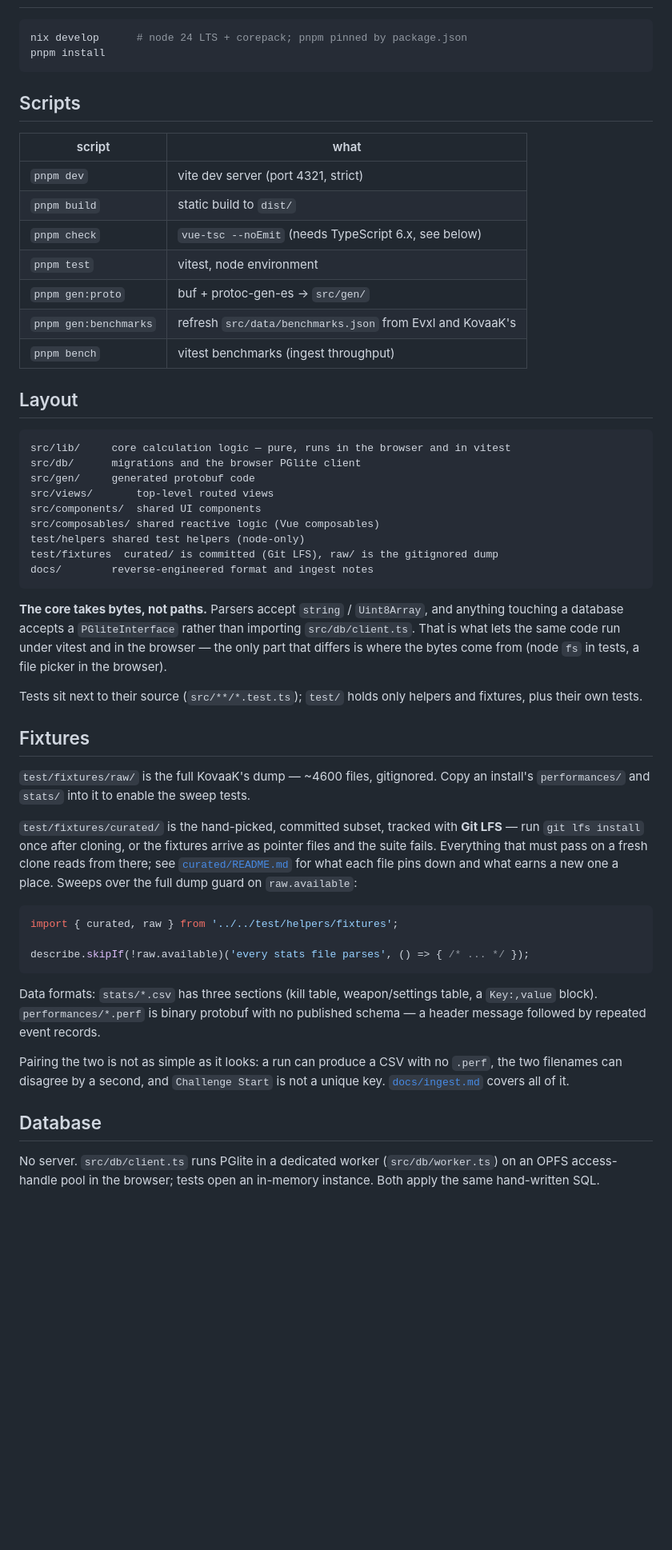
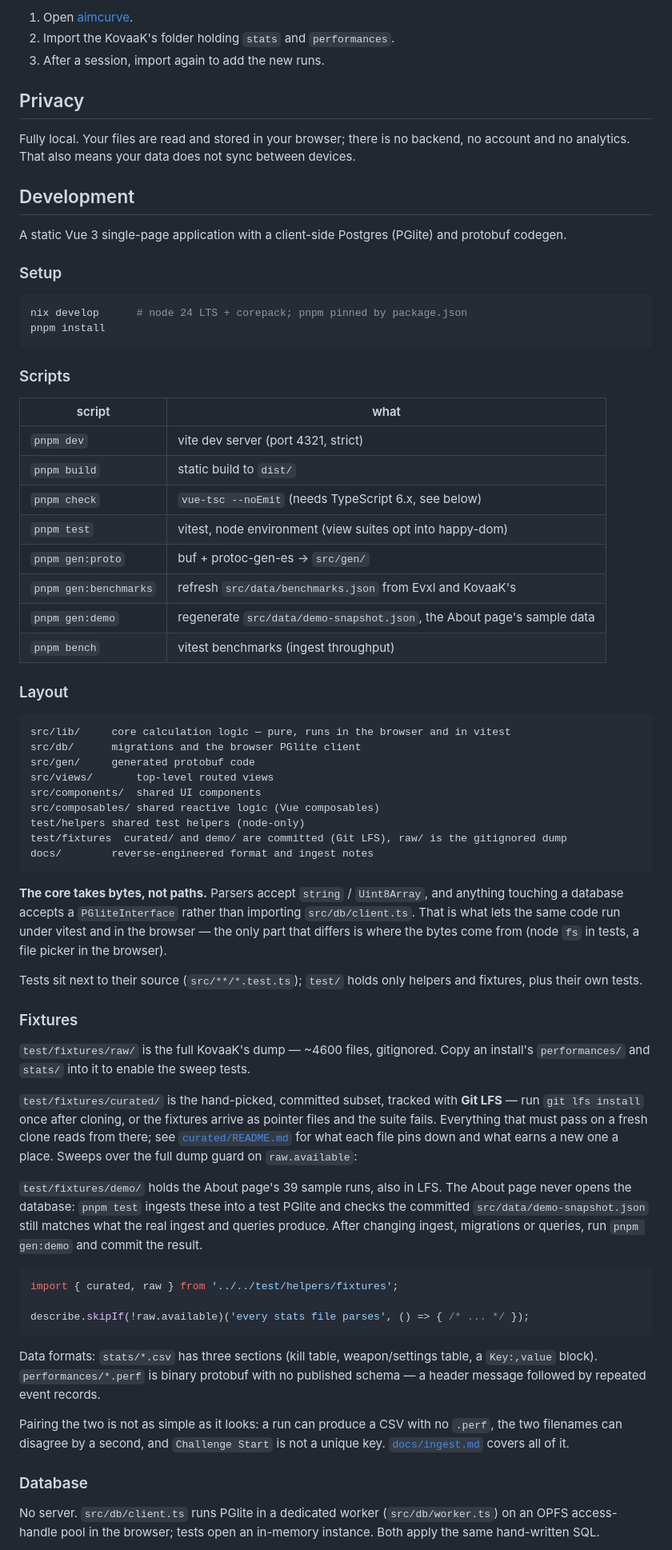
Before and after one commit to voidfill/aimcurve, a Markdown page: README.md, the part around one of its changes. Shown at 80% size. GitHub-like rendering; blank space fills up the shorter version.

````diff
--- a/README.md
+++ b/README.md
@@ -6,22 +34,38 @@ Static Vue 3 single-page application with a client-side Postgres (PGlite) and pr
+1. Open [aimcurve](https://voidfill.github.io/aimcurve/).
+2. Import the KovaaK's folder holding `stats` and `performances`.
+3. After a session, import again to add the new runs.
+
+## Privacy
+
+Fully local. Your files are read and stored in your browser; there is no backend, no
+account and no analytics. That also means your data does not sync between devices.
+
+## Development
+
+A static Vue 3 single-page application with a client-side Postgres (PGlite) and protobuf
+codegen.
+
+### Setup
 
 ```sh
 nix develop      # node 24 LTS + corepack; pnpm pinned by package.json
 pnpm install
 ```
 
-## Scripts
+### Scripts
 
 | script             | what                                                   |
 | ------------------ | ------------------------------------------------------ |
 | `pnpm dev`         | vite dev server (port 4321, strict)                      |
 | `pnpm build`       | static build to `dist/`                                 |
 | `pnpm check`       | `vue-tsc --noEmit` (needs TypeScript 6.x, see below)     |
-| `pnpm test`        | vitest, node environment                                |
+| `pnpm test`        | vitest, node environment (view suites opt into happy-dom) |
 | `pnpm gen:proto`   | buf + protoc-gen-es → `src/gen/`                        |
 | `pnpm gen:benchmarks` | refresh `src/data/benchmarks.json` from Evxl and KovaaK's |
+| `pnpm gen:demo`    | regenerate `src/data/demo-snapshot.json`, the About page's sample data |
 | `pnpm bench`       | vitest benchmarks (ingest throughput)                   |
 
-## Layout
+### Layout
 
 ```
 src/lib/     core calculation logic — pure, runs in the browser and in vitest
@@ -31,7 +75,7 @@ src/views/       top-level routed views
 src/components/  shared UI components
 src/composables/ shared reactive logic (Vue composables)
 test/helpers shared test helpers (node-only)
-test/fixtures  curated/ is committed (Git LFS), raw/ is the gitignored dump
+test/fixtures  curated/ and demo/ are committed (Git LFS), raw/ is the gitignored dump
 docs/        reverse-engineered format and ingest notes
 ```
 
@@ -45,7 +89,7 @@ browser).
 Tests sit next to their source (`src/**/*.test.ts`); `test/` holds only helpers and
 fixtures, plus their own tests.
 
-## Fixtures
+### Fixtures
 
 `test/fixtures/raw/` is the full KovaaK's dump — ~4600 files, gitignored. Copy an
 install's `performances/` and `stats/` into it to enable the sweep tests.
@@ -56,6 +100,12 @@ files and the suite fails. Everything that must pass on a fresh clone reads from
 there; see [`curated/README.md`](test/fixtures/curated/README.md) for what each file
 pins down and what earns a new one a place. Sweeps over the full dump guard on
 `raw.available`:
+
+`test/fixtures/demo/` holds the About page's 39 sample runs, also in LFS. The About
+page never opens the database: `pnpm test` ingests these into a test PGlite and
+checks the committed `src/data/demo-snapshot.json` still matches what the real
+ingest and queries produce. After changing ingest, migrations or queries, run
+`pnpm gen:demo` and commit the result.
 
 ```ts
 import { curated, raw } from '../../test/helpers/fixtures';
@@ -71,7 +121,7 @@ Pairing the two is not as simple as it looks: a run can produce a CSV with no `.
 the two filenames can disagree by a second, and `Challenge Start` is not a unique key.
 [`docs/ingest.md`](docs/ingest.md) covers all of it.
 
-## Database
+### Database
 
 No server. `src/db/client.ts` runs PGlite in a dedicated worker (`src/db/worker.ts`) on
 an OPFS access-handle pool in the browser; tests open an in-memory instance. Both apply
````
Also changed, not shown: other parts of README.md (+32 -4 lines), docs/images/bots.png (added), docs/images/pace.png (added), docs/images/progress.png (added), 2 other files.
